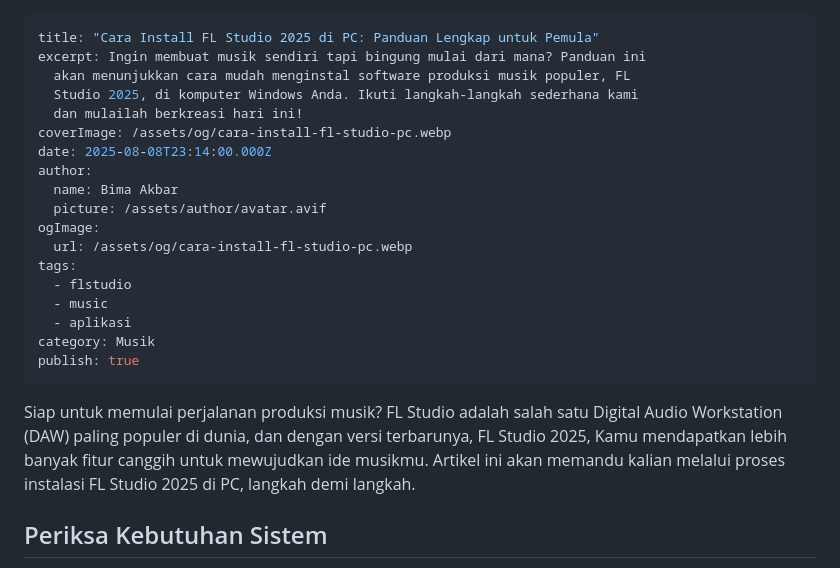
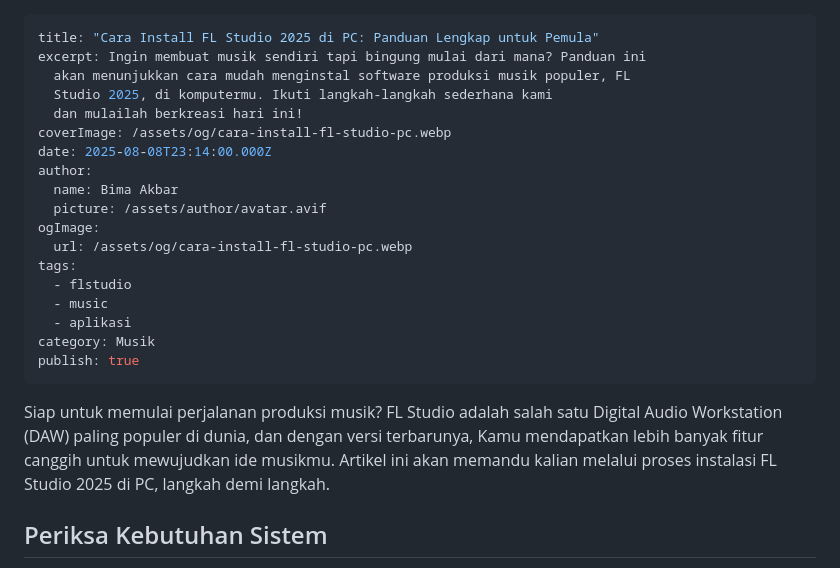
Before and after one commit to c0desk1/bimaakbar-web, a Markdown page: content/blog/2025-08-08-cara-install-fl-studio-2025-di-pc-panduan-lengkap-untuk-pemula.md, the part around the change. Rendered like a GitHub page.

Commit message:
Update cara-install-fl-studio-2025-di-pc-panduan-lengkap-untuk-pemula.md

```diff
--- a/content/blog/2025-08-08-cara-install-fl-studio-2025-di-pc-panduan-lengkap-untuk-pemula.md
+++ b/content/blog/2025-08-08-cara-install-fl-studio-2025-di-pc-panduan-lengkap-untuk-pemula.md
@@ -2,7 +2,7 @@
 title: "Cara Install FL Studio 2025 di PC: Panduan Lengkap untuk Pemula"
 excerpt: Ingin membuat musik sendiri tapi bingung mulai dari mana? Panduan ini
   akan menunjukkan cara mudah menginstal software produksi musik populer, FL
-  Studio 2025, di komputer Windows Anda. Ikuti langkah-langkah sederhana kami
+  Studio 2025, di komputermu. Ikuti langkah-langkah sederhana kami
   dan mulailah berkreasi hari ini!
 coverImage: /assets/og/cara-install-fl-studio-pc.webp
 date: 2025-08-08T23:14:00.000Z
@@ -18,7 +18,7 @@ tags:
 category: Musik
 publish: true
 ---
-Siap untuk memulai perjalanan produksi musik? FL Studio adalah salah satu Digital Audio Workstation (DAW) paling populer di dunia, dan dengan versi terbarunya, FL Studio 2025, Kamu mendapatkan lebih banyak fitur canggih untuk mewujudkan ide musikmu. Artikel ini akan memandu kalian melalui proses instalasi FL Studio 2025 di PC, langkah demi langkah.
+Siap untuk memulai perjalanan produksi musik? FL Studio adalah salah satu Digital Audio Workstation (DAW) paling populer di dunia, dan dengan versi terbarunya, Kamu mendapatkan lebih banyak fitur canggih untuk mewujudkan ide musikmu. Artikel ini akan memandu kalian melalui proses instalasi FL Studio 2025 di PC, langkah demi langkah.
 
 ## Periksa Kebutuhan Sistem
 
```
